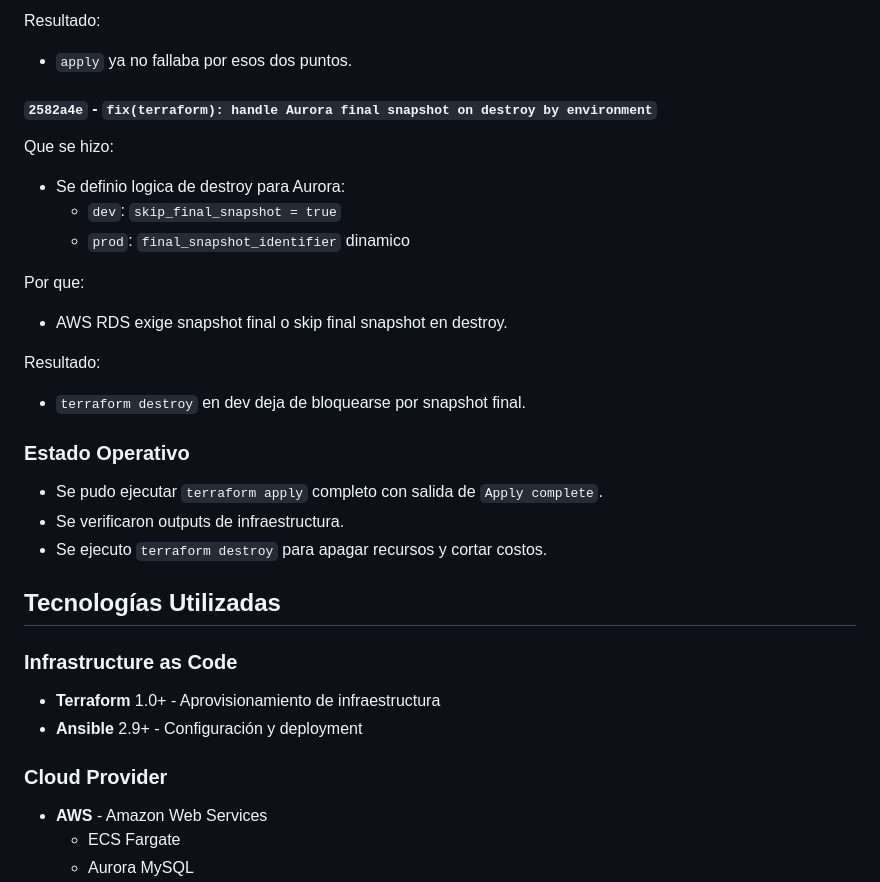
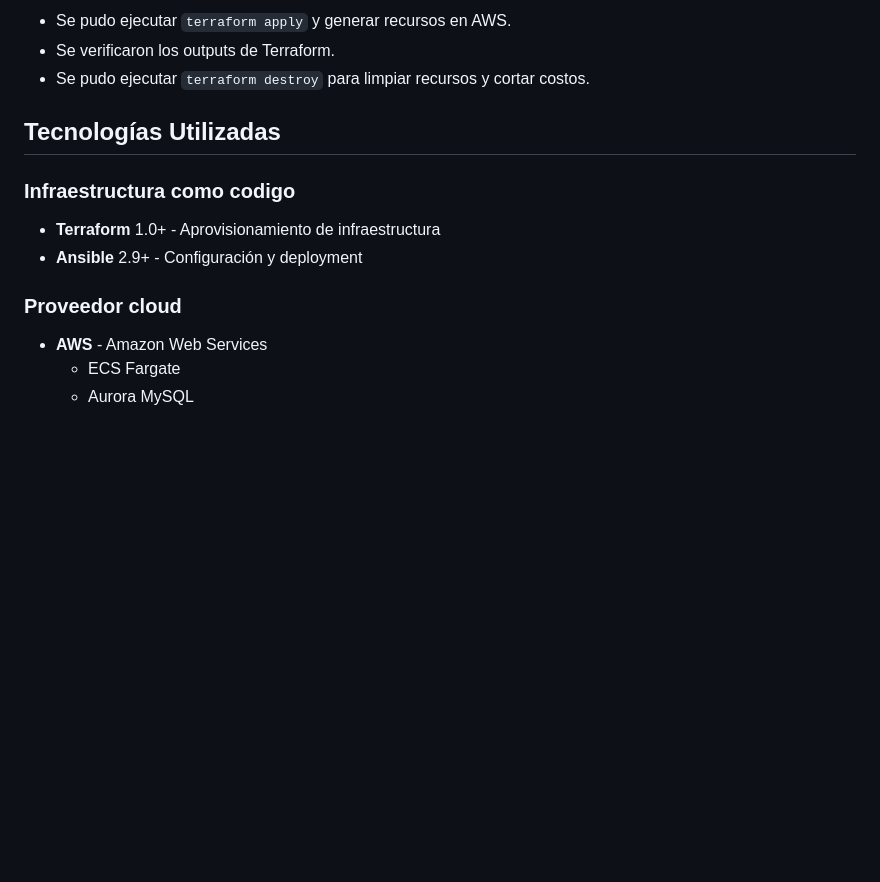
Before and after one commit to alexmisaellgonzalessoto/ProyectoLMSFInal, a Markdown page: README.md, the part around one of its changes. GitHub-like rendering; blank space fills up the shorter version.

```diff
--- a/README.md
+++ b/README.md
@@ -289,32 +196,14 @@ Por que:
-Resultado:
-- `apply` ya no fallaba por esos dos puntos.
-
-#### `2582a4e` - `fix(terraform): handle Aurora final snapshot on destroy by environment`
-
-Que se hizo:
-- Se definio logica de destroy para Aurora:
-  - `dev`: `skip_final_snapshot = true`
-  - `prod`: `final_snapshot_identifier` dinamico
-
-Por que:
-- AWS RDS exige snapshot final o skip final snapshot en destroy.
-
-Resultado:
-- `terraform destroy` en dev deja de bloquearse por snapshot final.
-
-### Estado Operativo
-
-- Se pudo ejecutar `terraform apply` completo con salida de `Apply complete`.
-- Se verificaron outputs de infraestructura.
-- Se ejecuto `terraform destroy` para apagar recursos y cortar costos.
+- Se pudo ejecutar `terraform apply` y generar recursos en AWS.
+- Se verificaron los outputs de Terraform.
+- Se pudo ejecutar `terraform destroy` para limpiar recursos y cortar costos.
 
 ## Tecnologías Utilizadas
 
-### Infrastructure as Code
+### Infraestructura como codigo
 - **Terraform** 1.0+ - Aprovisionamiento de infraestructura
 - **Ansible** 2.9+ - Configuración y deployment
 
-### Cloud Provider
+### Proveedor cloud
 - **AWS** - Amazon Web Services
   - ECS Fargate
   - Aurora MySQL
```
Also changed, not shown: other parts of README.md (+13 -106 lines).
